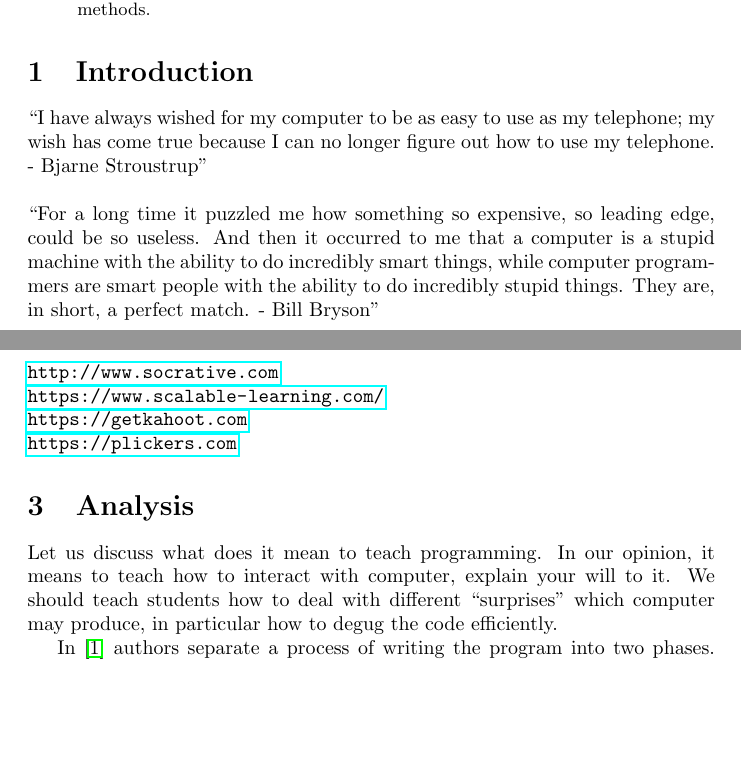
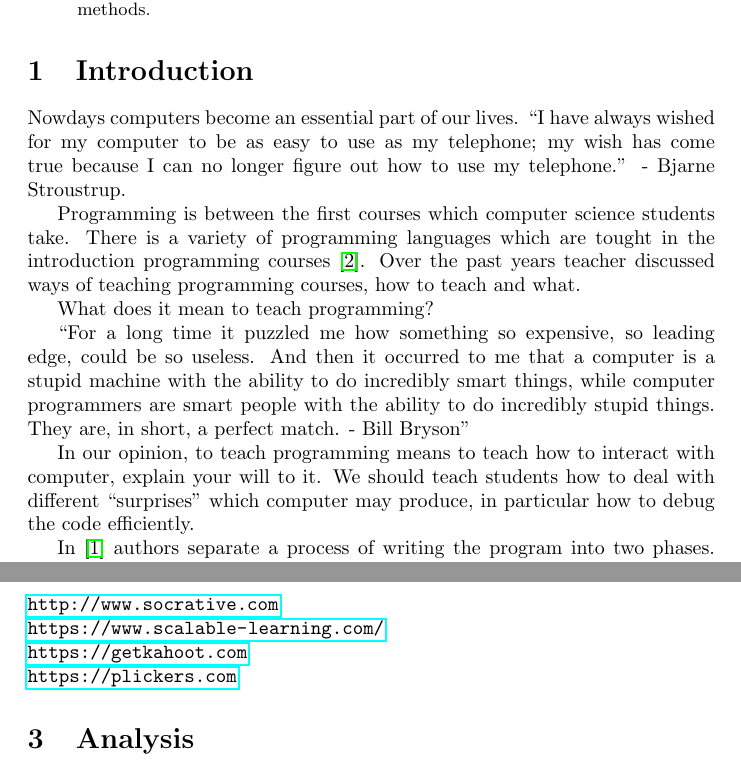
Before and after one commit to Academic-teacher-training-course/Pedagogic-project, a LaTeX paper (main.tex): two parts of pages 1 and 2 of 5 before the commit and two parts of pages 1 and 3 of 5 after it, joined at a grey line, cut so that both start at the same text, the shorter picture padded with empty space. Compiled offline with pdfLaTeX.

Commit message:
Some small changes

```diff
--- a/main.tex
+++ b/main.tex
@@ -20,14 +20,21 @@ where the students learn by participating, participating and other methods.
 \section{Introduction} % (fold)
 \label{sec:introduction}
 
-``I have always wished for my computer to be as easy to use as my telephone;
-my wish has come true because I can no longer figure out how to use my
-telephone. - Bjarne Stroustrup''
-\newline
-\newline
+Nowdays computers become an essential part of our lives.  ``I have
+always wished for my computer to be as easy to use as my telephone; my
+wish has come true because I can no longer figure out how to use my
+telephone.'' - Bjarne Stroustrup.
+
+Programming is between the first courses which computer science
+students take. There is a variety of programming languages which are
+tought in the introduction programming
+courses~\cite{de2002language}. Over the past years teacher discussed
+ways of teaching programming courses, how to teach and what.
+
+What does it mean to teach programming?
+
 ``For a long time it puzzled me how something so expensive, so leading edge,
 could be so useless. And then it occurred to me that a computer is a stupid
 machine with the ability to do incredibly smart things, while computer
 programmers are smart people with the ability to do incredibly stupid things.
 They are, in short, a perfect match. - Bill Bryson''
-\newline
@@ -57,18 +42,7 @@ also talk about the issues you had in this lab lecture
-\label{sec:plan}
-
-\url{http://www.socrative.com}\\
-\url{https://www.scalable-learning.com/}\\ %this is an in-house website from UU
-\url{https://getkahoot.com}\\
-\url{https://plickers.com}
-
-% section plan (end)
-\section{Analysis} % (fold)
-\label{sec:analysis}
-
-Let us discuss what does it mean to teach programming. In our opinion, it means to teach how to interact with computer, explain
-your will to it. We should teach students how to deal with different
-``surprises'' which computer may produce, in particular how to degug
-the code efficiently.
+In our opinion, to teach programming means to teach how to interact
+with computer, explain your will to it. We should teach students how
+to deal with different ``surprises'' which computer may produce, in
+particular how to debug the code efficiently.
 
 In~\cite{state_of_art} authors separate a process of writing the
 program into two phases. The problem solving phase includes
@@ -152,3 +148,15 @@ both students and teachers.
+\label{sec:plan}
+
+\url{http://www.socrative.com}\\
+\url{https://www.scalable-learning.com/}\\ %this is an in-house website from UU
+\url{https://getkahoot.com}\\
+\url{https://plickers.com}
+
+% section plan (end)
+\section{Analysis} % (fold)
+\label{sec:analysis}
+
+
 
 
 A good overview of the existing programming teaching methods is given
```
Also changed, not shown: biblio.bib (+10 -0 lines), main.tex (59 more changed lines).
